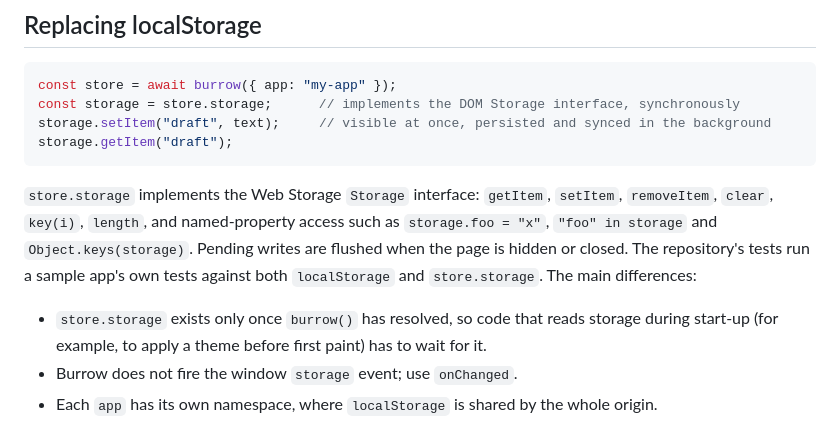
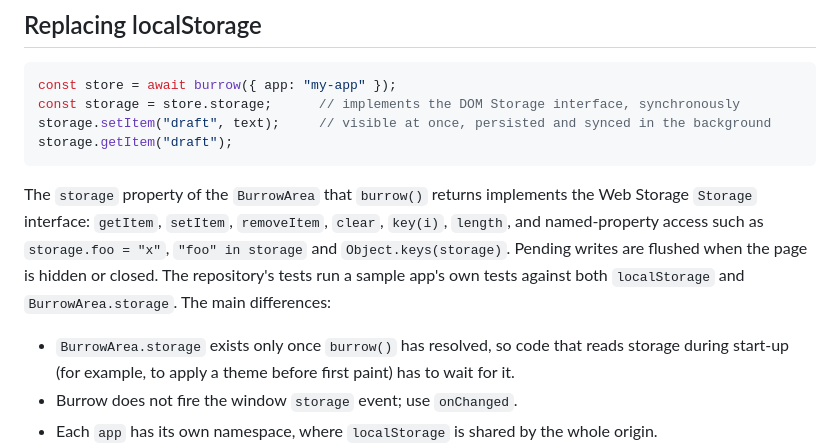
Before and after one commit to Froussios/burrow-storage, a Markdown page: README.md, the part around the change. Drawn GitHub-style.

````diff
--- a/README.md
+++ b/README.md
@@ -341,13 +341,14 @@ storage.setItem("draft", text);     // visible at once, persisted and synced in
 storage.getItem("draft");
 ```
 
-`store.storage` implements the Web Storage `Storage` interface: `getItem`, `setItem`,
-`removeItem`, `clear`, `key(i)`, `length`, and named-property access such as `storage.foo = "x"`,
-`"foo" in storage` and `Object.keys(storage)`. Pending writes are flushed when the page is hidden
+The `storage` property of the `BurrowArea` that `burrow()` returns implements the Web Storage
+`Storage` interface: `getItem`, `setItem`, `removeItem`, `clear`, `key(i)`, `length`, and
+named-property access such as `storage.foo = "x"`, `"foo" in storage` and `Object.keys(storage)`.
+Pending writes are flushed when the page is hidden
 or closed. The repository's tests run a sample app's own tests against both `localStorage` and
-`store.storage`. The main differences:
+`BurrowArea.storage`. The main differences:
 
-- `store.storage` exists only once `burrow()` has resolved, so code that reads storage during
+- `BurrowArea.storage` exists only once `burrow()` has resolved, so code that reads storage during
   start-up (for example, to apply a theme before first paint) has to wait for it.
 - Burrow does not fire the window `storage` event; use `onChanged`.
 - Each `app` has its own namespace, where `localStorage` is shared by the whole origin.
````
Also changed, not shown: docs/storage-standards.md (+23 -17 lines).
